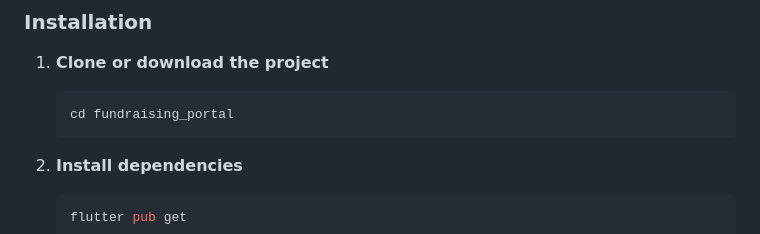
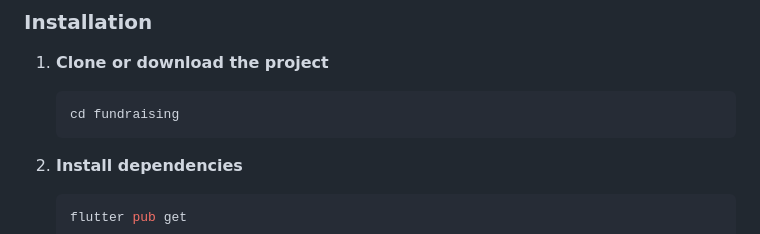
Before and after one commit to shyambabukollabathula/fundraising, a Markdown page: README.md, the part around the change. GitHub-like rendering.

````diff
--- a/README.md
+++ b/README.md
@@ -68,7 +68,7 @@ lib/
 
 1. **Clone or download the project**
    ```bash
-   cd fundraising_portal
+   cd fundraising
    ```
 
 2. **Install dependencies**
````
